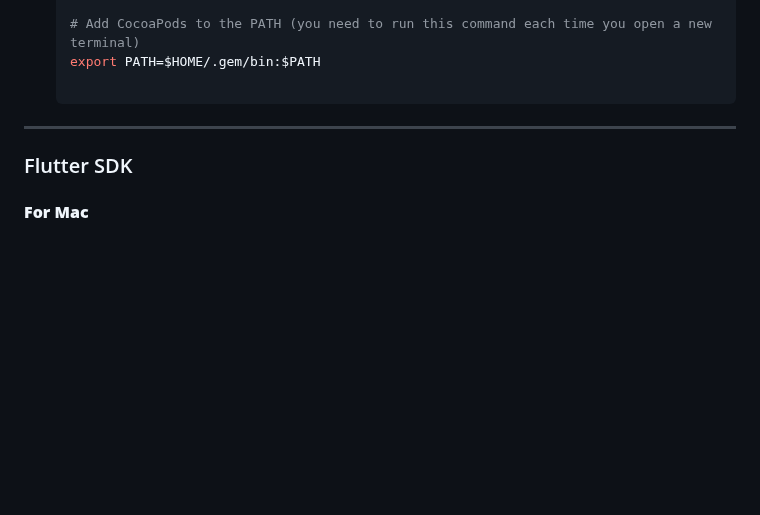
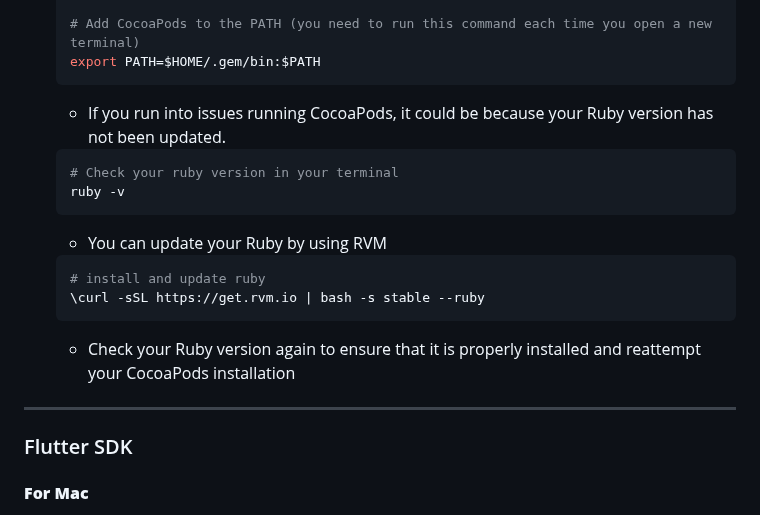
Before and after one commit to Mohamadol/Flutter_Arduino_Bluetooth, a Markdown page: README.md, the part around the change. Drawn GitHub-style; blank space fills up the shorter version.

Commit message:
Added debugging instructions for incorrect Ruby version

````diff
--- a/README.md
+++ b/README.md
@@ -98,6 +98,18 @@ Git is a version control system that you’ll need installed.
 
    # Add CocoaPods to the PATH (you need to run this command each time you open a new terminal)
    export PATH=$HOME/.gem/bin:$PATH
+   ```
+   - If you run into issues running CocoaPods, it could be because your Ruby version has not been updated.
+   ```bash
+   # Check your ruby version in your terminal
+   ruby -v
+   ```
+   - You can update your Ruby by using RVM
+   ``` bash
+   # install and update ruby
+   \curl -sSL https://get.rvm.io | bash -s stable --ruby
+   ```
+   - Check your Ruby version again to ensure that it is properly installed and reattempt your CocoaPods installation
 
 ---
 
````
